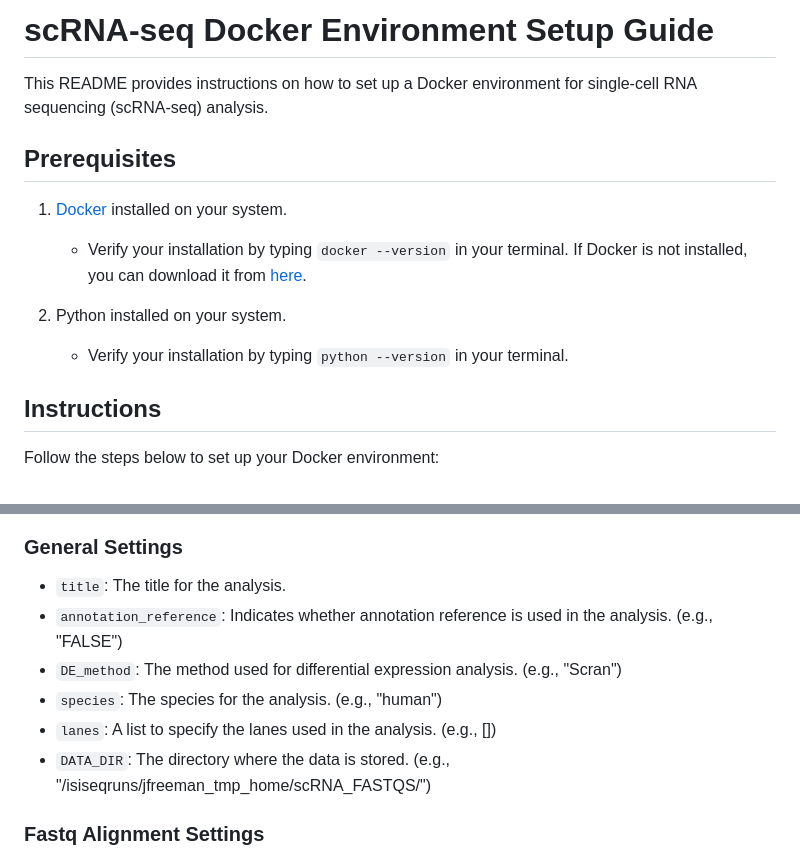
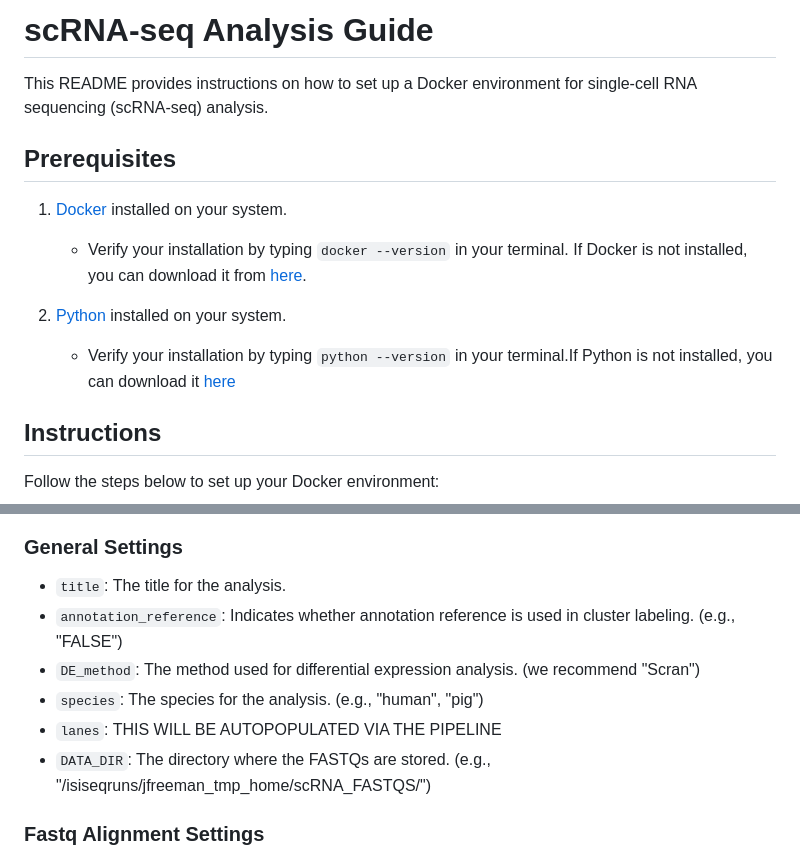
Before and after one commit to stewart-lab/scRNAseq_library, a Markdown page: README.md, 2 parts joined by grey strips. Drawn GitHub-style.

```diff
--- a/README.md
+++ b/README.md
@@ -1,4 +1,4 @@
-# scRNA-seq Docker Environment Setup Guide
+# scRNA-seq Analysis Guide
 
 This README provides instructions on how to set up a Docker environment for single-cell RNA sequencing (scRNA-seq) analysis.
 
@@ -7,8 +7,9 @@ This README provides instructions on how to set up a Docker environment for sing
 1. [Docker](https://www.docker.com/products/docker-desktop) installed on your system.
    - Verify your installation by typing `docker --version` in your terminal. If Docker is not installed, you can download it from [here](https://www.docker.com/products/docker-desktop).
 
-2. Python installed on your system.
-   - Verify your installation by typing `python --version` in your terminal.
+2. [Python](https://docs.python.org/3/using/index.html) installed on your system.
+   - Verify your installation by typing `python --version` in your terminal.If Python is not installed, you can download it [here](https://docs.python.org/3/using/index.html)
+
 
 ## Instructions
 
@@ -46,11 +47,11 @@ This README provides a brief description of the configuration file used in the s
 ### General Settings
 
 - `title`: The title for the analysis.
-- `annotation_reference`: Indicates whether annotation reference is used in the analysis. (e.g., "FALSE")
-- `DE_method`: The method used for differential expression analysis. (e.g., "Scran")
-- `species`: The species for the analysis. (e.g., "human")
-- `lanes`: A list to specify the lanes used in the analysis. (e.g., [])
-- `DATA_DIR`: The directory where the data is stored. (e.g., "/isiseqruns/jfreeman_tmp_home/scRNA_FASTQS/")
+- `annotation_reference`: Indicates whether annotation reference is used in cluster labeling. (e.g., "FALSE")
+- `DE_method`: The method used for differential expression analysis. (we recommend "Scran")
+- `species`: The species for the analysis. (e.g., "human", "pig")
+- `lanes`: THIS WILL BE AUTOPOPULATED VIA THE PIPELINE
+- `DATA_DIR`: The directory where the FASTQs are stored. (e.g., "/isiseqruns/jfreeman_tmp_home/scRNA_FASTQS/")
 
 ### Fastq Alignment Settings
 
```
